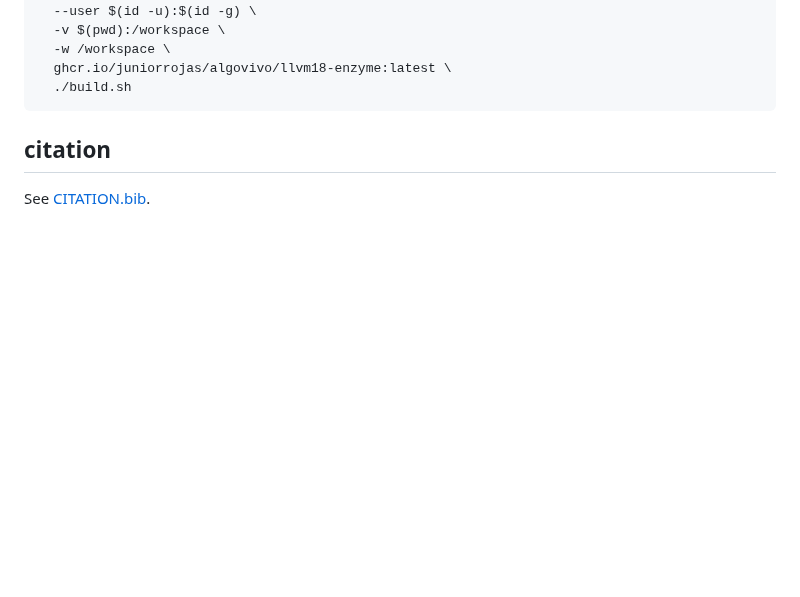
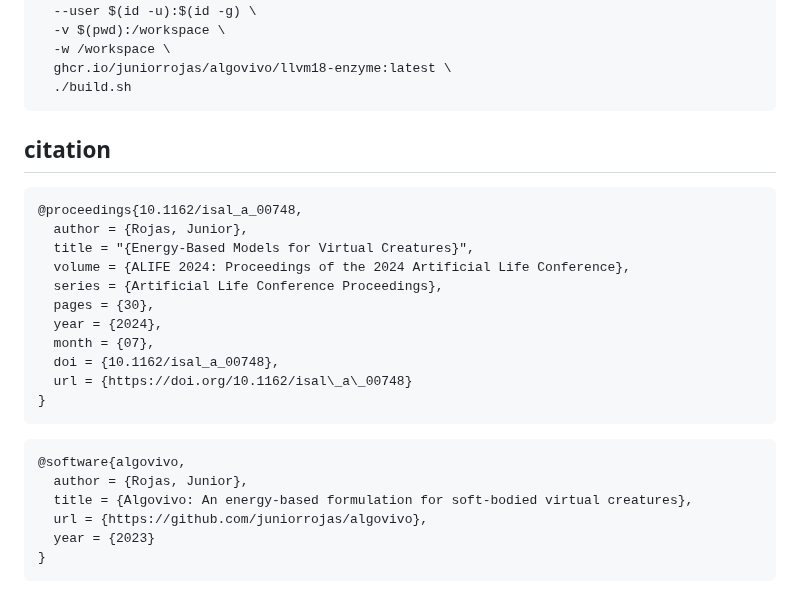
Before and after one commit to juniorrojas/algovivo, a Markdown page: README.md, the part around the change. GitHub-like rendering; blank space fills up the shorter version.

````diff
--- a/README.md
+++ b/README.md
@@ -184,4 +184,25 @@ docker run \
 
 ## citation
 
-See [CITATION.bib](CITATION.bib).
+```bibtex
+@proceedings{10.1162/isal_a_00748,
+  author = {Rojas, Junior},
+  title = "{Energy-Based Models for Virtual Creatures}",
+  volume = {ALIFE 2024: Proceedings of the 2024 Artificial Life Conference},
+  series = {Artificial Life Conference Proceedings},
+  pages = {30},
+  year = {2024},
+  month = {07},
+  doi = {10.1162/isal_a_00748},
+  url = {https://doi.org/10.1162/isal\_a\_00748}
+}
+```
+
+```bibtex
+@software{algovivo,
+  author = {Rojas, Junior},
+  title = {Algovivo: An energy-based formulation for soft-bodied virtual creatures},
+  url = {https://github.com/juniorrojas/algovivo},
+  year = {2023}
+}
+```
````
